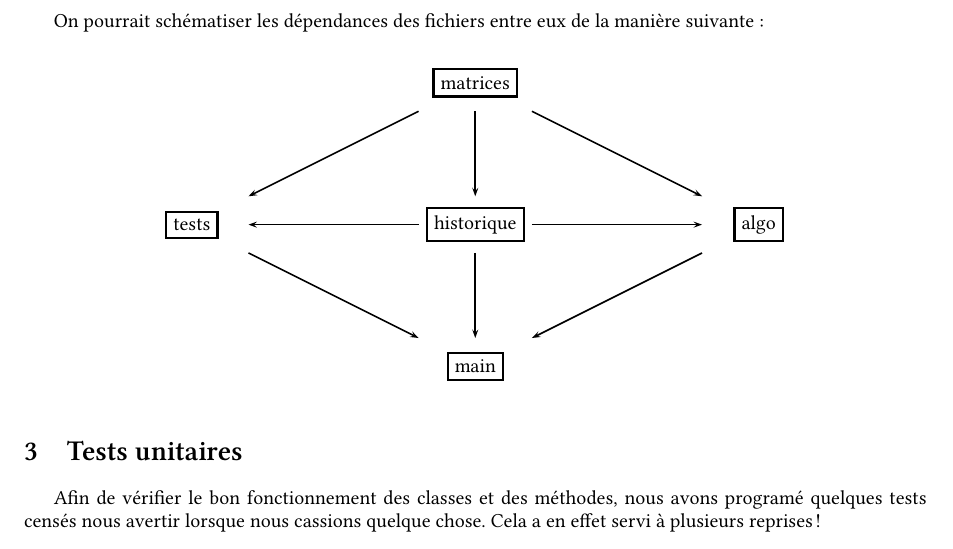
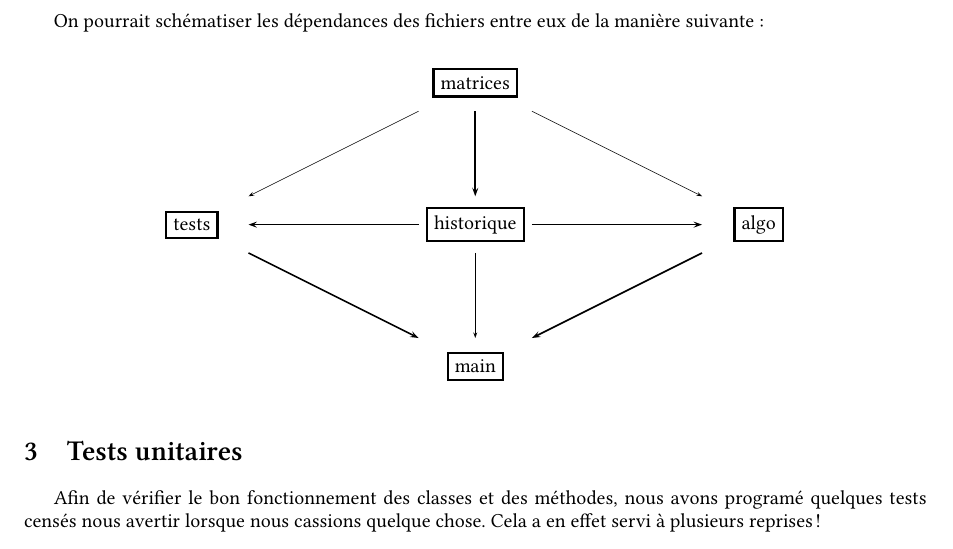
Before and after one commit to nim65s/scripts, a LaTeX document (miniprojet/rapport/rapport.tex): part of page 3 of 19, cut so that both start at the same text. Compiled offline with XeLaTeX.

Commit message:
important l'épaisseur des flèches !

```diff
--- a/miniprojet/rapport/rapport.tex
+++ b/miniprojet/rapport/rapport.tex
@@ -60,13 +60,13 @@ On pourrait schématiser les dépendances des fichiers entre eux de la manière
 \rput(6,3){\psframebox[linewidth=0.04]{historique}}
 \rput(11,3){\psframebox[linewidth=0.04]{algo}}
 \rput(6,0.5){\psframebox[linewidth=0.04]{main}}
-\psline{->}(5,5)(2,3.5)
+\psline[linewidth=0.01]{->}(5,5)(2,3.5)
 \psline{->}(6,5)(6,3.5)
-\psline{->}(7,5)(10,3.5)
+\psline[linewidth=0.01]{->}(7,5)(10,3.5)
 \psline{->}(5,3)(2,3)
 \psline{->}(7,3)(10,3)
 \psline{->}(2,2.5)(5,1)
-\psline{->}(6,2.5)(6,1)
+\psline[linewidth=0.01]{->}(6,2.5)(6,1)
 \psline{->}(10,2.5)(7,1)
 \end{pspicture}
 }
```
Also changed, not shown: miniprojet/rapport/rapport.pdf.
